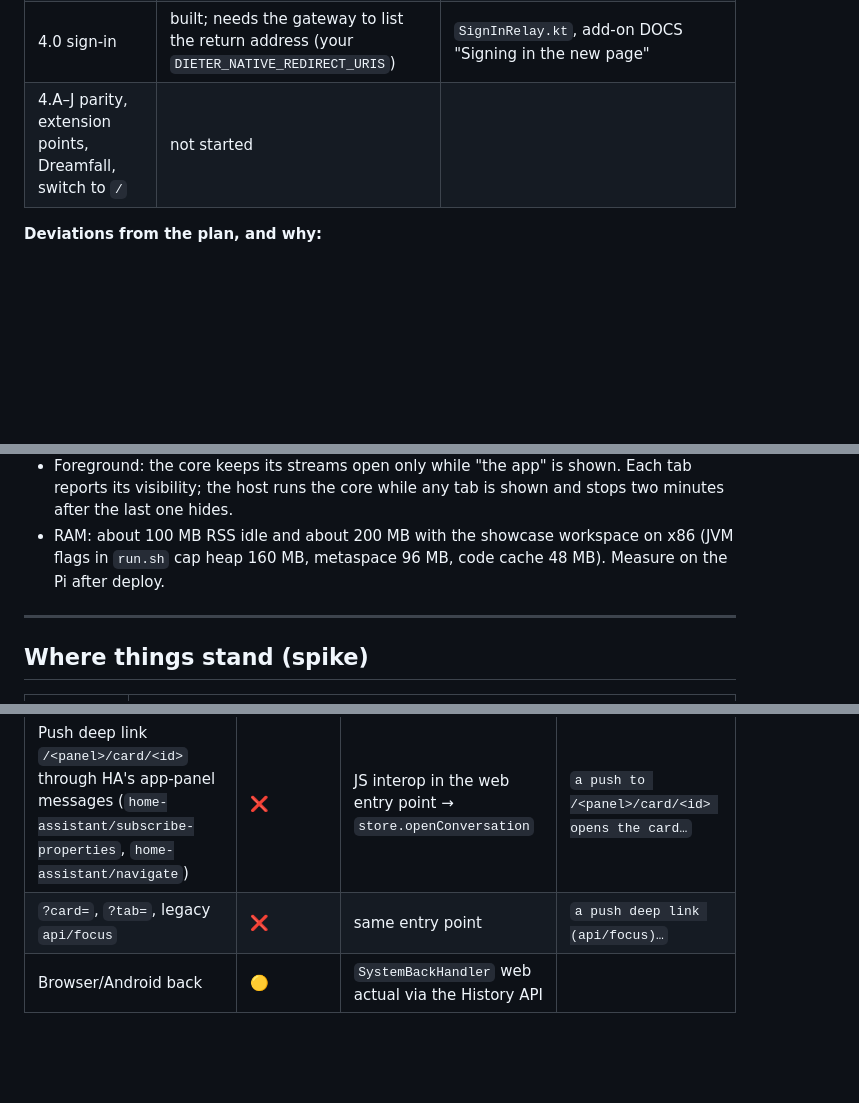
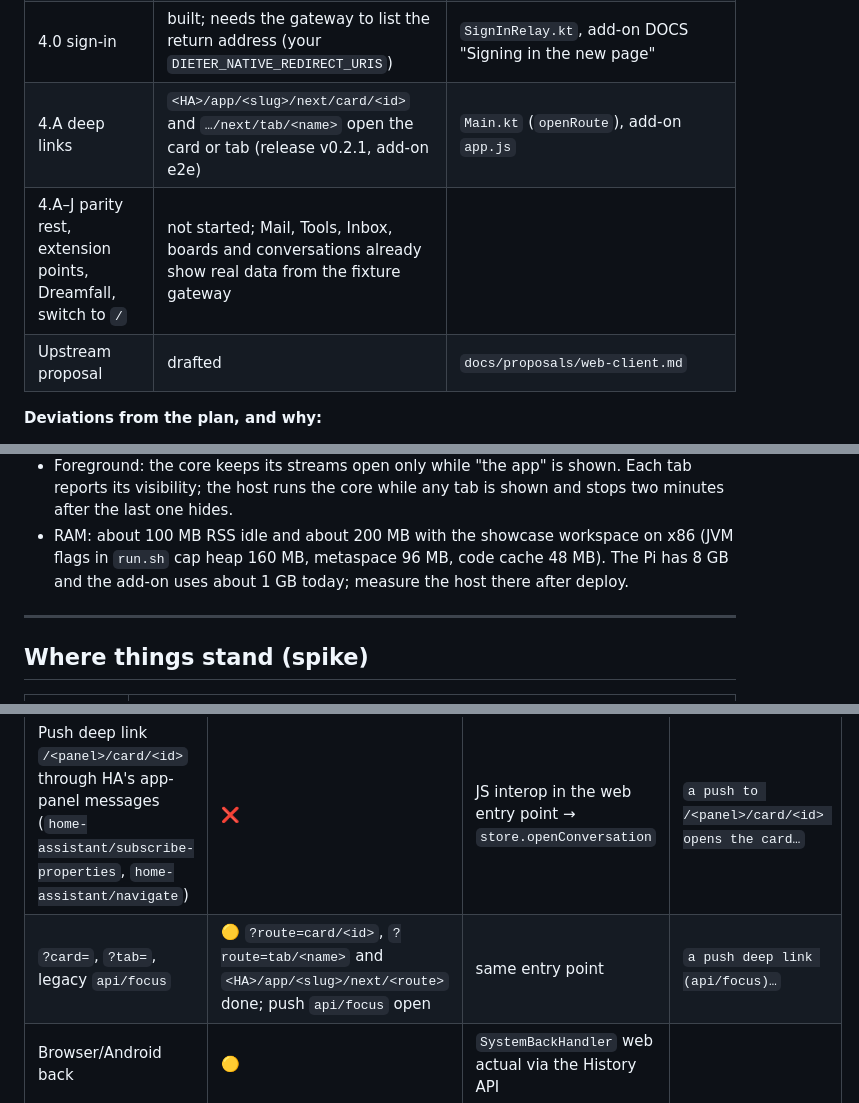
Before and after one commit to JustinNeumann/dieter-addon, a Markdown page: docs/PLAN.md, 3 parts joined by grey strips. GitHub-like rendering; blank space fills up the shorter version.

Commit message:
PLAN: progress for deep links and the upstream proposal
Co-Authored-By: Claude Opus 5.5 <noreply@anthropic.com>
Claude-Session: https://claude.ai/code/session_01EaoQPFRjsRdqHa27Nqs6K9

```diff
--- a/docs/PLAN.md
+++ b/docs/PLAN.md
@@ -24,7 +24,9 @@ features over one group at a time.
 | Phase 3: theme from HA | built, e2e green with a stand-in HA frontend; real HA check after deploy | `index.html` (`dieterHost`), `WebHost.kt`, `Platform.wasmJs.kt` |
 | 4.0 web host + `RemoteCore` | built; verified against Dieter's isolated fixture gateway (real boards, conversations, sending runs a turn) and in the add-on e2e | `host/`, `proto/dieter/web/v1/host.proto`, `web/…/RemoteCore.kt`, add-on `run.sh` + bridge relay |
 | 4.0 sign-in | built; needs the gateway to list the return address (your `DIETER_NATIVE_REDIRECT_URIS`) | `SignInRelay.kt`, add-on DOCS "Signing in the new page" |
-| 4.A–J parity, extension points, Dreamfall, switch to `/` | not started | |
+| 4.A deep links | `<HA>/app/<slug>/next/card/<id>` and `…/next/tab/<name>` open the card or tab (release v0.2.1, add-on e2e) | `Main.kt` (`openRoute`), add-on `app.js` |
+| 4.A–J parity rest, extension points, Dreamfall, switch to `/` | not started; Mail, Tools, Inbox, boards and conversations already show real data from the fixture gateway | |
+| Upstream proposal | drafted | `docs/proposals/web-client.md` |
 
 **Deviations from the plan, and why:**
 
@@ -45,7 +47,8 @@ features over one group at a time.
 - Foreground: the core keeps its streams open only while "the app" is shown. Each tab reports its visibility;
   the host runs the core while any tab is shown and stops two minutes after the last one hides.
 - RAM: about 100 MB RSS idle and about 200 MB with the showcase workspace on x86 (JVM flags in `run.sh`
-  cap heap 160 MB, metaspace 96 MB, code cache 48 MB). Measure on the Pi after deploy.
+  cap heap 160 MB, metaspace 96 MB, code cache 48 MB). The Pi has 8 GB and the add-on uses about 1 GB today;
+  measure the host there after deploy.
 
 ---
 
@@ -291,7 +294,7 @@ where noted, a web actual) · 🟡 partly / verify · ❌ add-on only (new scree
 | Six tabs, rail from 600 px, two panes from 840 px | ✅ | none | |
 | Most recently used project first, preselected in New task, opened by the Projects tab | 🟡 | verify; add if missing | `most recently used project is listed first…` |
 | Push deep link `/<panel>/card/<id>` through HA's app-panel messages (`home-assistant/subscribe-properties`, `home-assistant/navigate`) | ❌ | JS interop in the web entry point → `store.openConversation` | `a push to /<panel>/card/<id> opens the card…` |
-| `?card=`, `?tab=`, legacy `api/focus` | ❌ | same entry point | `a push deep link (api/focus)…` |
+| `?card=`, `?tab=`, legacy `api/focus` | 🟡 `?route=card/<id>`, `?route=tab/<name>` and `<HA>/app/<slug>/next/<route>` done; push `api/focus` open | same entry point | `a push deep link (api/focus)…` |
 | Browser/Android back | 🟡 | `SystemBackHandler` web actual via the History API | |
 
 #### B. Inbox
```
